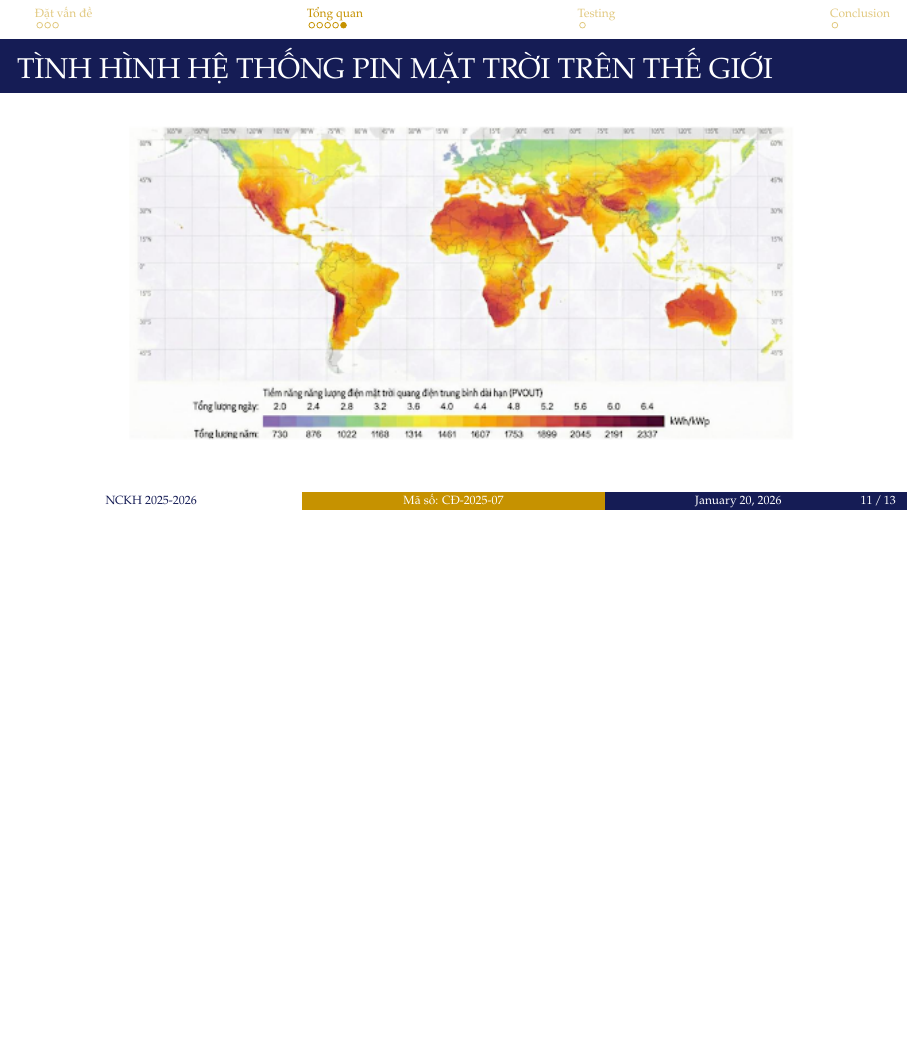
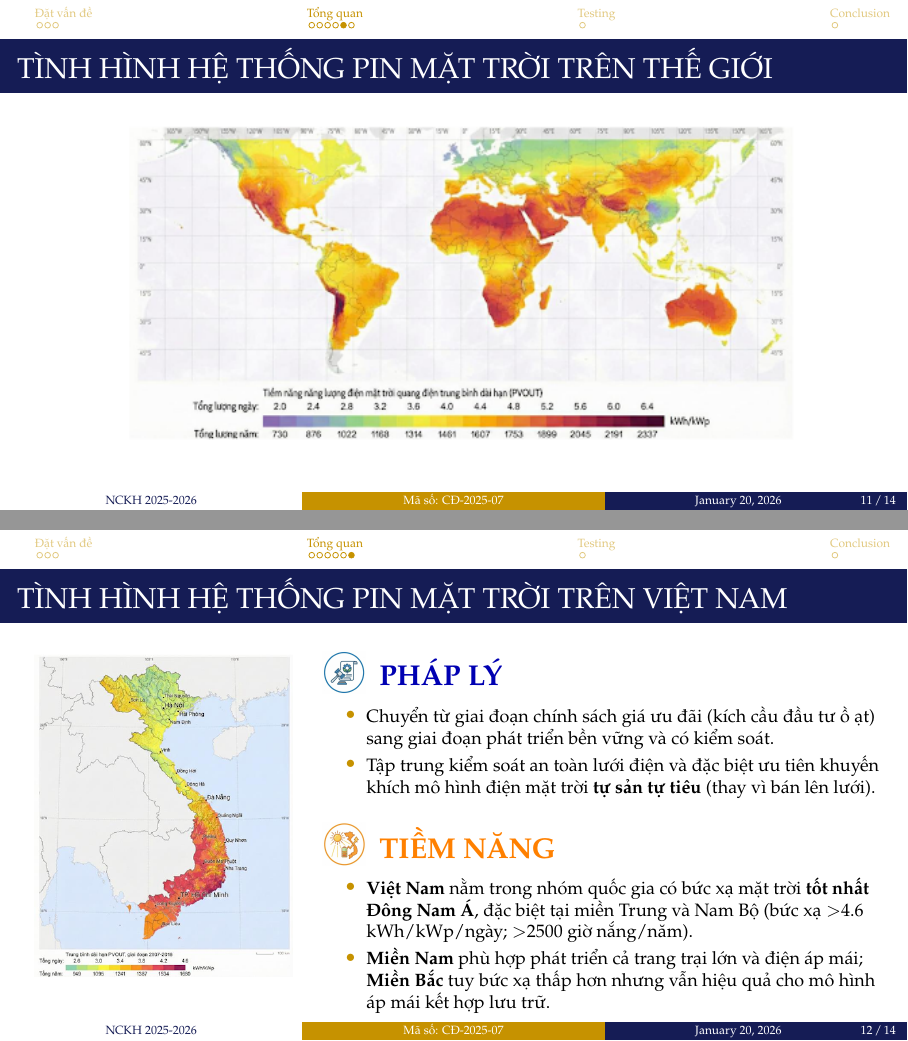
Before and after one commit to strawberrymilktea0604/SolarPanelSlideLatex, LaTeX slides (template.tex, which reads 04-example-theory.tex): page 11 of 18 before the commit and pages 11 and 12 of 19 after it, the two joined at a grey line, the shorter picture padded with empty space. Compiled offline with pdfLaTeX.

Commit message:
thêm slide tình hình VN

```diff
--- a/04-example-theory.tex
+++ b/04-example-theory.tex
@@ -104,6 +104,72 @@
 	\end{center}
 \end{frame}
 
+\begin{frame}
+    \frametitle{TÌNH HÌNH HỆ THỐNG PIN MẶT TRỜI TRÊN VIỆT NAM}
+
+    % [FIX 1] Giảm khoảng cách dưới tiêu đề (0.2 -> 0.1)
+    \vspace{0.1cm}
+
+    \begin{columns}[T]
+
+        % --- CỘT TRÁI: BẢN ĐỒ ---
+        \begin{column}{0.32\textwidth}
+            \centering
+            \vspace{0pt}
+            \includegraphics[width=0.95\textwidth]{images/TongQuan/bandonhietVietNam.png}
+        \end{column}
+
+        % --- CỘT PHẢI: NỘI DUNG ---
+        \begin{column}{0.65\textwidth}
+            \vspace{0pt}
+
+            % === PHẦN 1: PHÁP LÝ ===
+            % [FIX 2] Giảm kích thước khung chứa icon (1.2cm -> 0.9cm)
+            \begin{minipage}[c]{0.9cm}
+                % [FIX 3] Giảm size icon (1.0cm -> 0.75cm) cho gọn
+                \includegraphics[width=0.75cm]{images/TongQuan/icons/phaply.png}
+            \end{minipage}%
+            \hspace{0.1cm}%
+            \begin{minipage}[c]{8.8cm}
+                {\Large\textbf{\textcolor{blue!70!black}{PHÁP LÝ}}}
+            \end{minipage}
+
+            % [FIX 4] Giảm khoảng cách dưới tiêu đề mục (0.1 -> 0.05)
+            \vspace{0.05cm}
+
+            \footnotesize
+            \begin{itemize}
+                % [FIX 5] Giảm khoảng cách giữa các item (0.1 -> 0.02)
+                \setlength\itemsep{0.02cm}
+                \item Chuyển từ giai đoạn chính sách giá ưu đãi (kích cầu đầu tư ồ ạt) sang giai đoạn phát triển bền vững và có kiểm soát.
+                \item Tập trung kiểm soát an toàn lưới điện và đặc biệt ưu tiên khuyến khích mô hình điện mặt trời \textbf{tự sản tự tiêu} (thay vì bán lên lưới).
+            \end{itemize}
+
+            % [FIX 6] Giảm khoảng cách lớn giữa 2 phần (0.4 -> 0.25)
+            \vspace{0.25cm}
+
+            % === PHẦN 2: TIỀM NĂNG ===
+            \begin{minipage}[c]{0.9cm}
+                \includegraphics[width=0.75cm]{images/TongQuan/icons/tiemnangVietNam.png}
+            \end{minipage}%
+            \hspace{0.1cm}%
+            \begin{minipage}[c]{8.8cm}
+                {\Large\textbf{\textcolor{orange}{TIỀM NĂNG}}}
+            \end{minipage}
+
+            \vspace{0.05cm}
+
+            \footnotesize
+            \begin{itemize}
+                \setlength\itemsep{0.02cm}
+                \item \textbf{Việt Nam} nằm trong nhóm quốc gia có bức xạ mặt trời \textbf{tốt nhất Đông Nam Á}, đặc biệt tại miền Trung và Nam Bộ (bức xạ $>$4.6 kWh/kWp/ngày; $>$2500 giờ nắng/năm).
+                \item \textbf{Miền Nam} phù hợp phát triển cả trang trại lớn và điện áp mái; \textbf{Miền Bắc} tuy bức xạ thấp hơn nhưng vẫn hiệu quả cho mô hình áp mái kết hợp lưu trữ.
+            \end{itemize}
+
+        \end{column}
+    \end{columns}
+\end{frame}
+
 %------------------------------------------------
 \section{Testing}
 
```
Also changed, not shown: images/TongQuan/bandonhietVietNam.png (added), images/TongQuan/icons/phaply.png (added), images/TongQuan/icons/tiemnangVietNam.png (added), templatecu.pdf (added), 6 other files.
